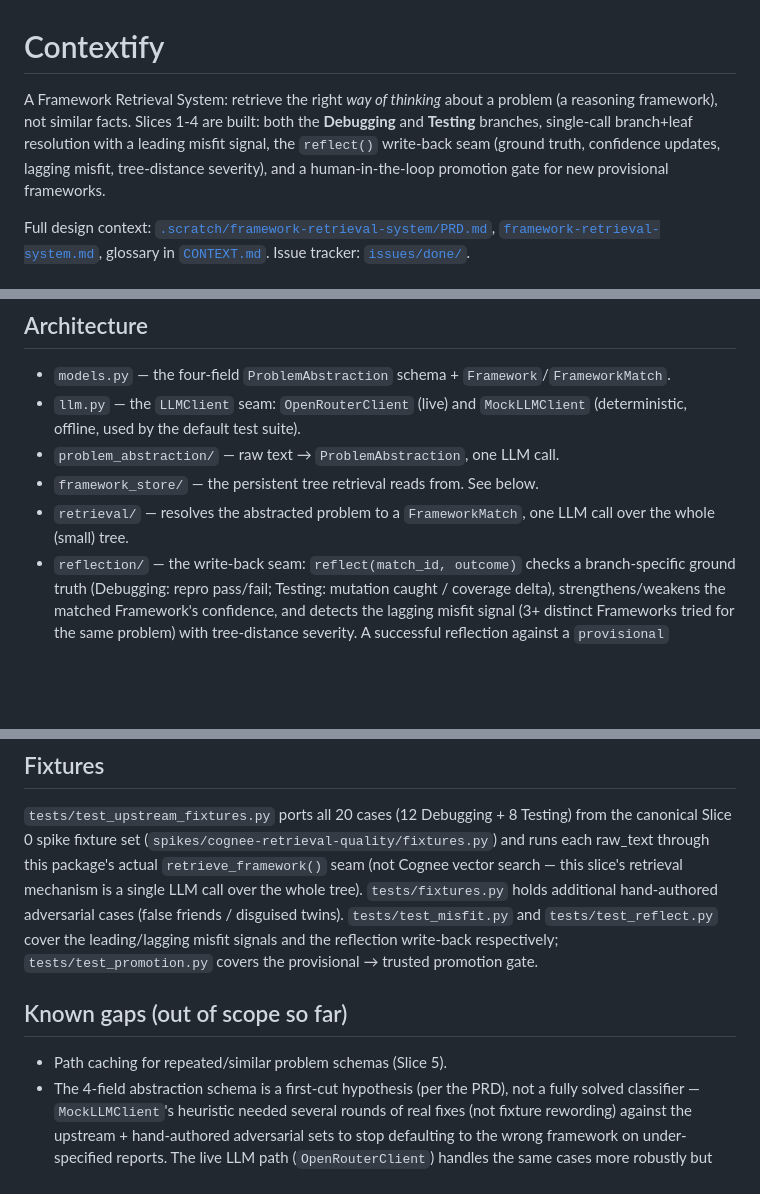
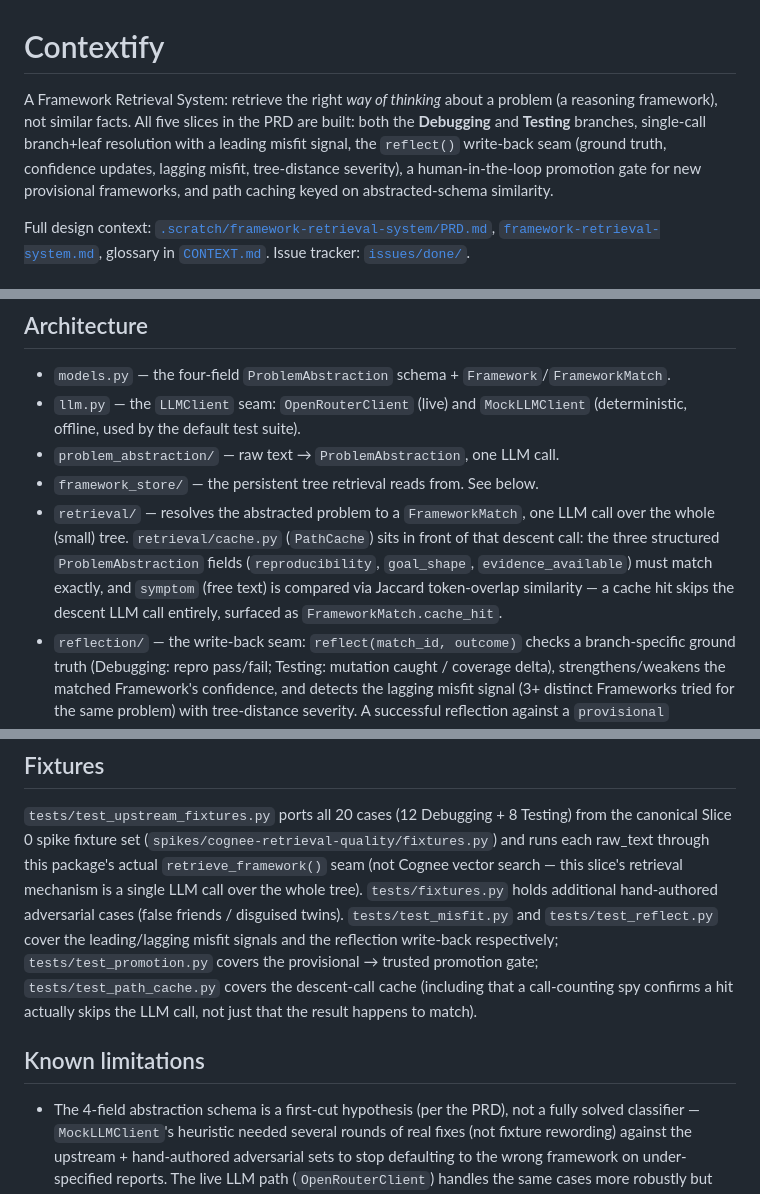
Before and after one commit to Sephew/contextify, a Markdown page: README.md, 3 parts joined by grey strips. Drawn GitHub-style; blank space fills up the shorter version.

Commit message:
docs: update README for path caching and mark all slices done

```diff
--- a/README.md
+++ b/README.md
@@ -1,11 +1,13 @@
 # Contextify
 
 A Framework Retrieval System: retrieve the right *way of thinking* about a
-problem (a reasoning framework), not similar facts. Slices 1-4 are built:
-both the **Debugging** and **Testing** branches, single-call branch+leaf
-resolution with a leading misfit signal, the `reflect()` write-back seam
-(ground truth, confidence updates, lagging misfit, tree-distance severity),
-and a human-in-the-loop promotion gate for new provisional frameworks.
+problem (a reasoning framework), not similar facts. All five slices in the
+PRD are built: both the **Debugging** and **Testing** branches, single-call
+branch+leaf resolution with a leading misfit signal, the `reflect()`
+write-back seam (ground truth, confidence updates, lagging misfit,
+tree-distance severity), a human-in-the-loop promotion gate for new
+provisional frameworks, and path caching keyed on abstracted-schema
+similarity.
 
 Full design context: [`.scratch/framework-retrieval-system/PRD.md`](.scratch/framework-retrieval-system/PRD.md),
 [`framework-retrieval-system.md`](framework-retrieval-system.md), glossary in
@@ -50,7 +52,12 @@ network/LLM/embedding calls); it self-skips unless `OPENROUTER_API_KEY` is set.
 - `problem_abstraction/` — raw text → `ProblemAbstraction`, one LLM call.
 - `framework_store/` — the persistent tree retrieval reads from. See below.
 - `retrieval/` — resolves the abstracted problem to a `FrameworkMatch`, one LLM
-  call over the whole (small) tree.
+  call over the whole (small) tree. `retrieval/cache.py` (`PathCache`) sits in
+  front of that descent call: the three structured `ProblemAbstraction` fields
+  (`reproducibility`, `goal_shape`, `evidence_available`) must match exactly,
+  and `symptom` (free text) is compared via Jaccard token-overlap similarity —
+  a cache hit skips the descent LLM call entirely, surfaced as
+  `FrameworkMatch.cache_hit`.
 - `reflection/` — the write-back seam: `reflect(match_id, outcome)` checks a
   branch-specific ground truth (Debugging: repro pass/fail; Testing: mutation
   caught / coverage delta), strengthens/weakens the matched Framework's
@@ -99,11 +106,12 @@ this slice's retrieval mechanism is a single LLM call over the whole tree).
 friends / disguised twins). `tests/test_misfit.py` and `tests/test_reflect.py`
 cover the leading/lagging misfit signals and the reflection write-back
 respectively; `tests/test_promotion.py` covers the provisional → trusted
-promotion gate.
+promotion gate; `tests/test_path_cache.py` covers the descent-call cache
+(including that a call-counting spy confirms a hit actually skips the LLM
+call, not just that the result happens to match).
 
-## Known gaps (out of scope so far)
+## Known limitations
 
-- Path caching for repeated/similar problem schemas (Slice 5).
 - The 4-field abstraction schema is a first-cut hypothesis (per the PRD), not a
   fully solved classifier — `MockLLMClient`'s heuristic needed several rounds of
   real fixes (not fixture rewording) against the upstream + hand-authored
```
Also changed, not shown: issues/done/slice5-path-caching.md (+1 -1 lines).
